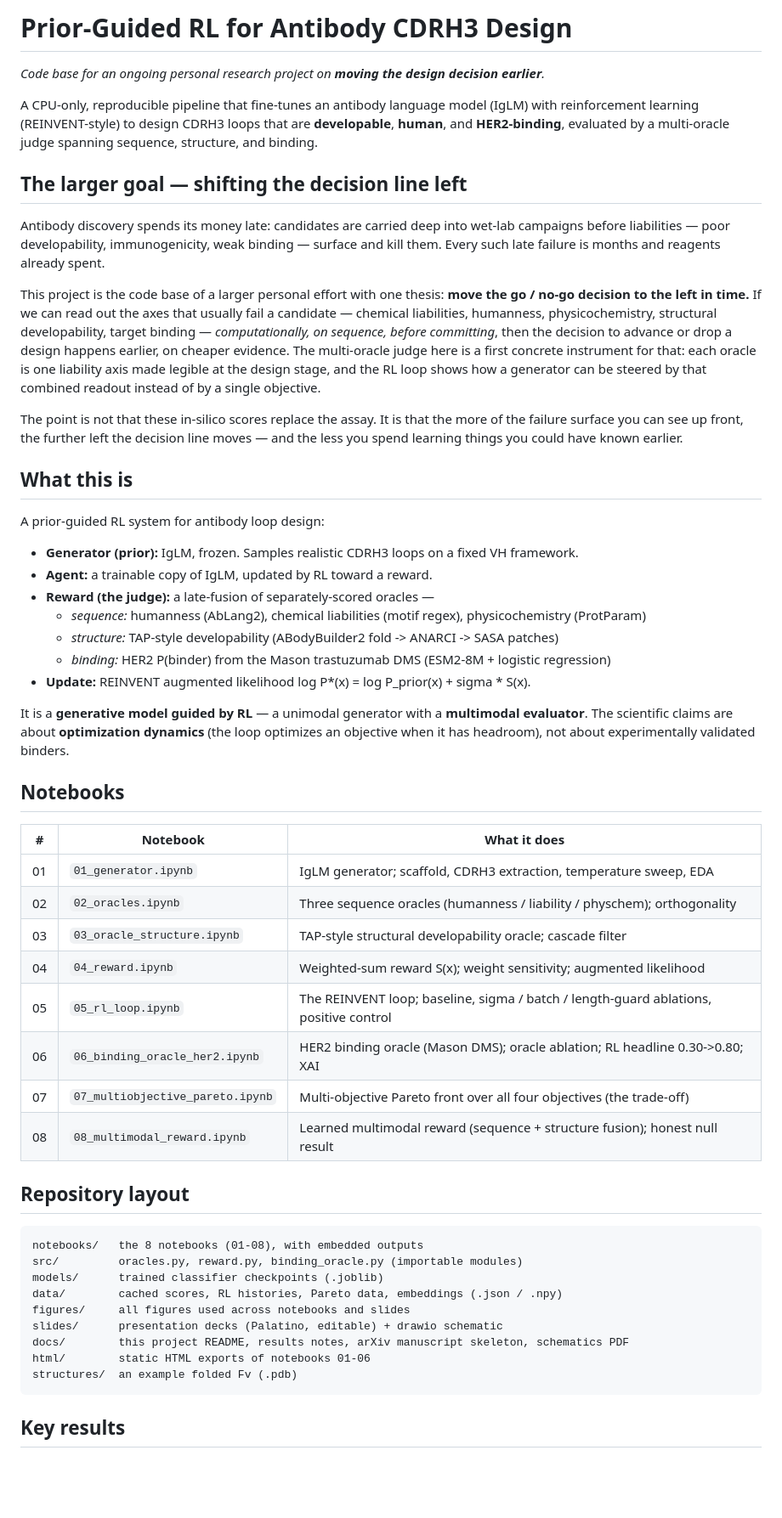
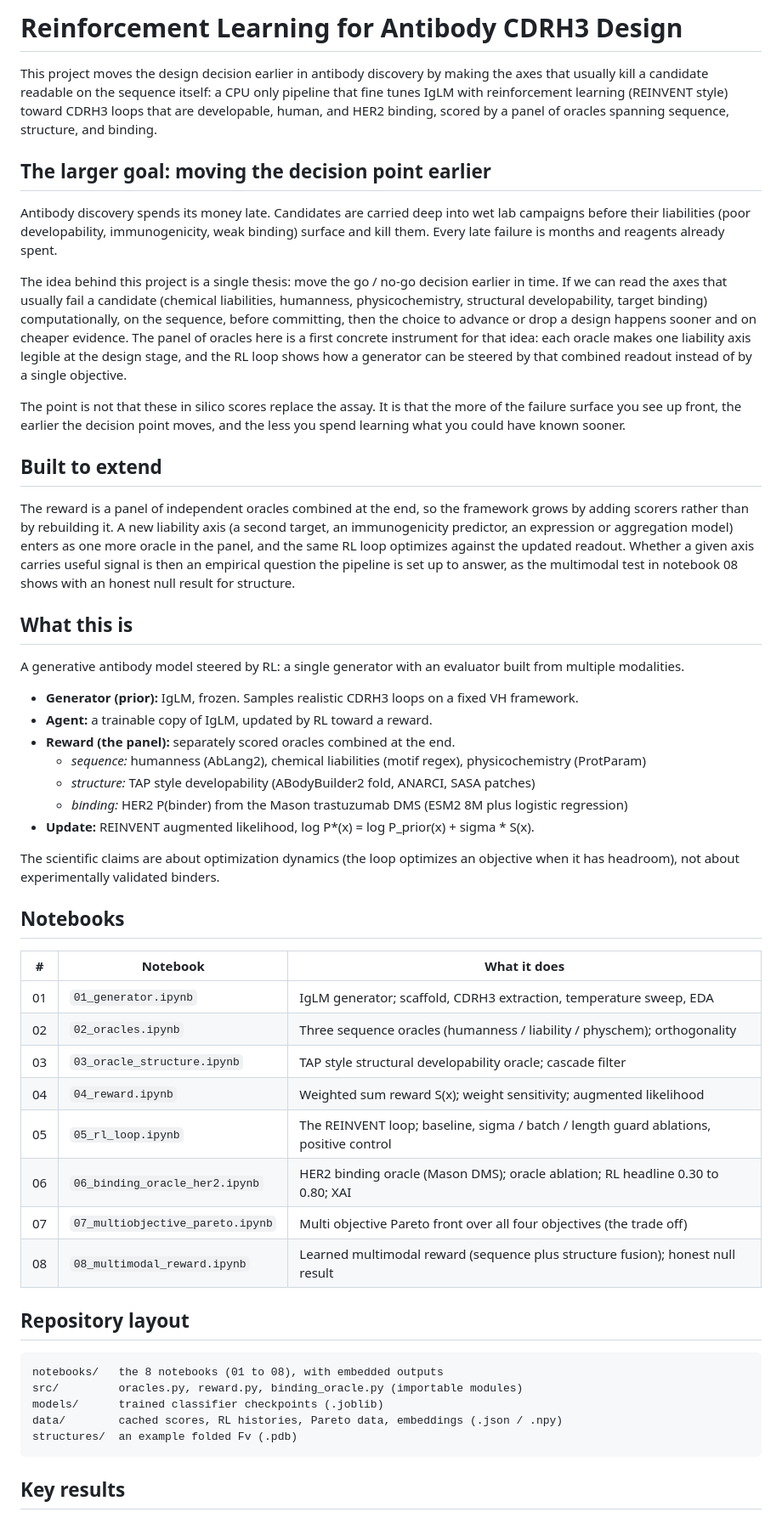
Before and after one commit to DaniAGonzalez/prior-guided-antibody-design, a Markdown page: README.md, the part around one of its changes. Shown at 85% size. Rendered like a GitHub page; blank space fills up the shorter version.

````diff
--- a/README.md
+++ b/README.md
@@ -1,46 +1,32 @@
-# Prior-Guided RL for Antibody CDRH3 Design
+# Reinforcement Learning for Antibody CDRH3 Design
 
-*Code base for an ongoing personal research project on **moving the design decision earlier**.*
+This project moves the design decision earlier in antibody discovery by making the axes that usually kill a candidate readable on the sequence itself: a CPU only pipeline that fine tunes IgLM with reinforcement learning (REINVENT style) toward CDRH3 loops that are developable, human, and HER2 binding, scored by a panel of oracles spanning sequence, structure, and binding.
 
-A CPU-only, reproducible pipeline that fine-tunes an antibody language model (IgLM) with
-reinforcement learning (REINVENT-style) to design CDRH3 loops that are **developable**,
-**human**, and **HER2-binding**, evaluated by a multi-oracle judge spanning sequence,
-structure, and binding.
+## The larger goal: moving the decision point earlier
 
-## The larger goal — shifting the decision line left
+Antibody discovery spends its money late. Candidates are carried deep into wet lab campaigns before their liabilities (poor developability, immunogenicity, weak binding) surface and kill them. Every late failure is months and reagents already spent.
 
-Antibody discovery spends its money late: candidates are carried deep into wet-lab
-campaigns before liabilities — poor developability, immunogenicity, weak binding — surface
-and kill them. Every such late failure is months and reagents already spent.
+The idea behind this project is a single thesis: move the go / no-go decision earlier in time. If we can read the axes that usually fail a candidate (chemical liabilities, humanness, physicochemistry, structural developability, target binding) computationally, on the sequence, before committing, then the choice to advance or drop a design happens sooner and on cheaper evidence. The panel of oracles here is a first concrete instrument for that idea: each oracle makes one liability axis legible at the design stage, and the RL loop shows how a generator can be steered by that combined readout instead of by a single objective.
 
-This project is the code base of a larger personal effort with one thesis: **move the
-go / no-go decision to the left in time.** If we can read out the axes that usually fail a
-candidate — chemical liabilities, humanness, physicochemistry, structural developability,
-target binding — *computationally, on sequence, before committing*, then the decision to
-advance or drop a design happens earlier, on cheaper evidence. The multi-oracle judge here
-is a first concrete instrument for that: each oracle is one liability axis made legible at
-the design stage, and the RL loop shows how a generator can be steered by that combined
-readout instead of by a single objective.
+The point is not that these in silico scores replace the assay. It is that the more of the failure surface you see up front, the earlier the decision point moves, and the less you spend learning what you could have known sooner.
 
-The point is not that these in-silico scores replace the assay. It is that the more of the
-failure surface you can see up front, the further left the decision line moves — and the
-less you spend learning things you could have known earlier.
+## Built to extend
+
+The reward is a panel of independent oracles combined at the end, so the framework grows by adding scorers rather than by rebuilding it. A new liability axis (a second target, an immunogenicity predictor, an expression or aggregation model) enters as one more oracle in the panel, and the same RL loop optimizes against the updated readout. Whether a given axis carries useful signal is then an empirical question the pipeline is set up to answer, as the multimodal test in notebook 08 shows with an honest null result for structure.
 
 ## What this is
 
-A prior-guided RL system for antibody loop design:
+A generative antibody model steered by RL: a single generator with an evaluator built from multiple modalities.
 
 - **Generator (prior):** IgLM, frozen. Samples realistic CDRH3 loops on a fixed VH framework.
 - **Agent:** a trainable copy of IgLM, updated by RL toward a reward.
-- **Reward (the judge):** a late-fusion of separately-scored oracles —
+- **Reward (the panel):** separately scored oracles combined at the end.
   - *sequence:* humanness (AbLang2), chemical liabilities (motif regex), physicochemistry (ProtParam)
-  - *structure:* TAP-style developability (ABodyBuilder2 fold -> ANARCI -> SASA patches)
-  - *binding:* HER2 P(binder) from the Mason trastuzumab DMS (ESM2-8M + logistic regression)
-- **Update:** REINVENT augmented likelihood  log P*(x) = log P_prior(x) + sigma * S(x).
+  - *structure:* TAP style developability (ABodyBuilder2 fold, ANARCI, SASA patches)
+  - *binding:* HER2 P(binder) from the Mason trastuzumab DMS (ESM2 8M plus logistic regression)
+- **Update:** REINVENT augmented likelihood, log P*(x) = log P_prior(x) + sigma * S(x).
 
-It is a **generative model guided by RL** — a unimodal generator with a **multimodal evaluator**.
-The scientific claims are about **optimization dynamics** (the loop optimizes an objective when it
-has headroom), not about experimentally validated binders.
+The scientific claims are about optimization dynamics (the loop optimizes an objective when it has headroom), not about experimentally validated binders.
 
 ## Notebooks
 
@@ -48,24 +34,20 @@ has headroom), not about experimentally validated binders.
 |---|---|---|
 | 01 | `01_generator.ipynb` | IgLM generator; scaffold, CDRH3 extraction, temperature sweep, EDA |
 | 02 | `02_oracles.ipynb` | Three sequence oracles (humanness / liability / physchem); orthogonality |
-| 03 | `03_oracle_structure.ipynb` | TAP-style structural developability oracle; cascade filter |
-| 04 | `04_reward.ipynb` | Weighted-sum reward S(x); weight sensitivity; augmented likelihood |
-| 05 | `05_rl_loop.ipynb` | The REINVENT loop; baseline, sigma / batch / length-guard ablations, positive control |
-| 06 | `06_binding_oracle_her2.ipynb` | HER2 binding oracle (Mason DMS); oracle ablation; RL headline 0.30->0.80; XAI |
-| 07 | `07_multiobjective_pareto.ipynb` | Multi-objective Pareto front over all four objectives (the trade-off) |
-| 08 | `08_multimodal_reward.ipynb` | Learned multimodal reward (sequence + structure fusion); honest null result |
+| 03 | `03_oracle_structure.ipynb` | TAP style structural developability oracle; cascade filter |
+| 04 | `04_reward.ipynb` | Weighted sum reward S(x); weight sensitivity; augmented likelihood |
+| 05 | `05_rl_loop.ipynb` | The REINVENT loop; baseline, sigma / batch / length guard ablations, positive control |
+| 06 | `06_binding_oracle_her2.ipynb` | HER2 binding oracle (Mason DMS); oracle ablation; RL headline 0.30 to 0.80; XAI |
+| 07 | `07_multiobjective_pareto.ipynb` | Multi objective Pareto front over all four objectives (the trade off) |
+| 08 | `08_multimodal_reward.ipynb` | Learned multimodal reward (sequence plus structure fusion); honest null result |
 
 ## Repository layout
 
 ```
-notebooks/   the 8 notebooks (01-08), with embedded outputs
+notebooks/   the 8 notebooks (01 to 08), with embedded outputs
 src/         oracles.py, reward.py, binding_oracle.py (importable modules)
 models/      trained classifier checkpoints (.joblib)
 data/        cached scores, RL histories, Pareto data, embeddings (.json / .npy)
-figures/     all figures used across notebooks and slides
-slides/      presentation decks (Palatino, editable) + drawio schematic
-docs/        this project README, results notes, arXiv manuscript skeleton, schematics PDF
-html/        static HTML exports of notebooks 01-06
 structures/  an example folded Fv (.pdb)
 ```
 
````
Also changed, not shown: other parts of README.md (+11 -25 lines).
